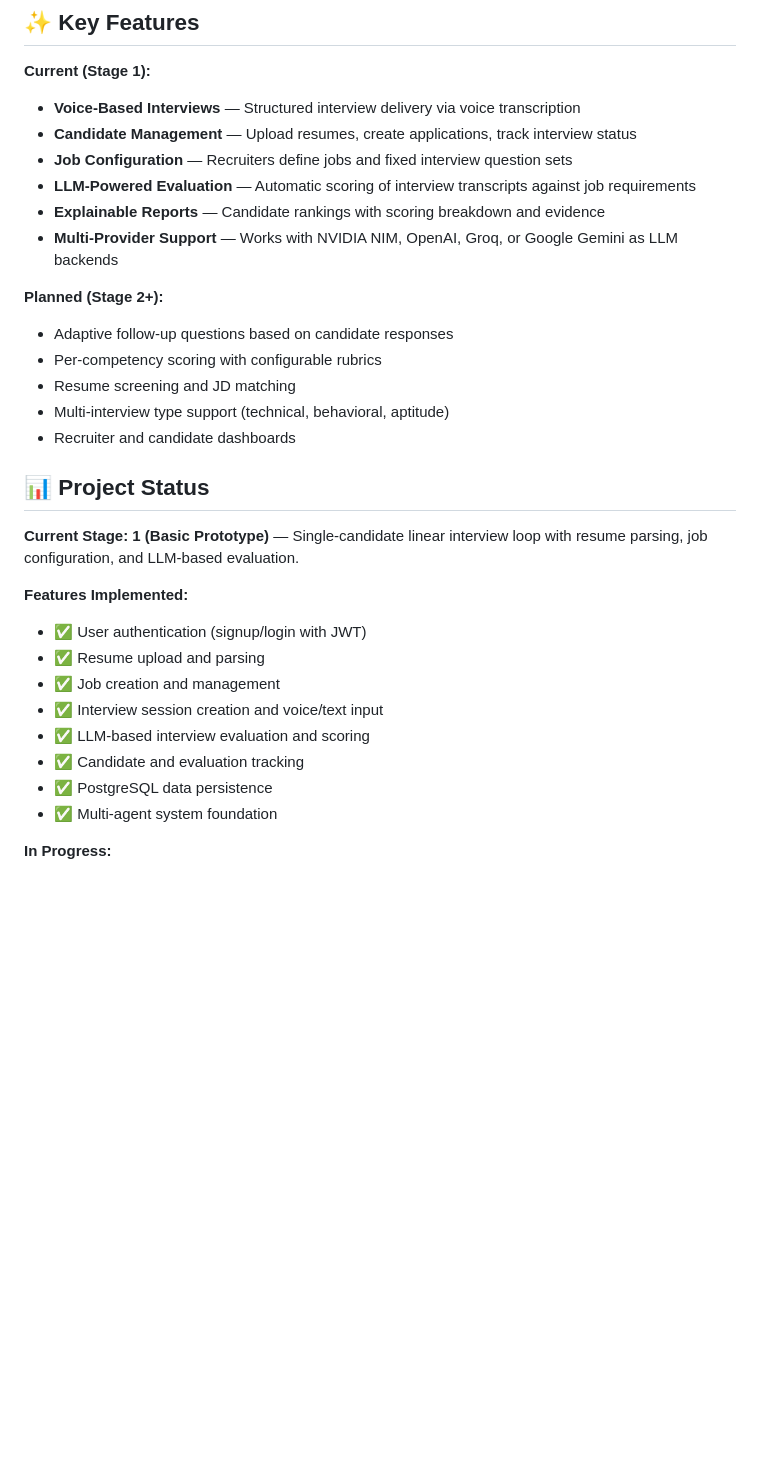
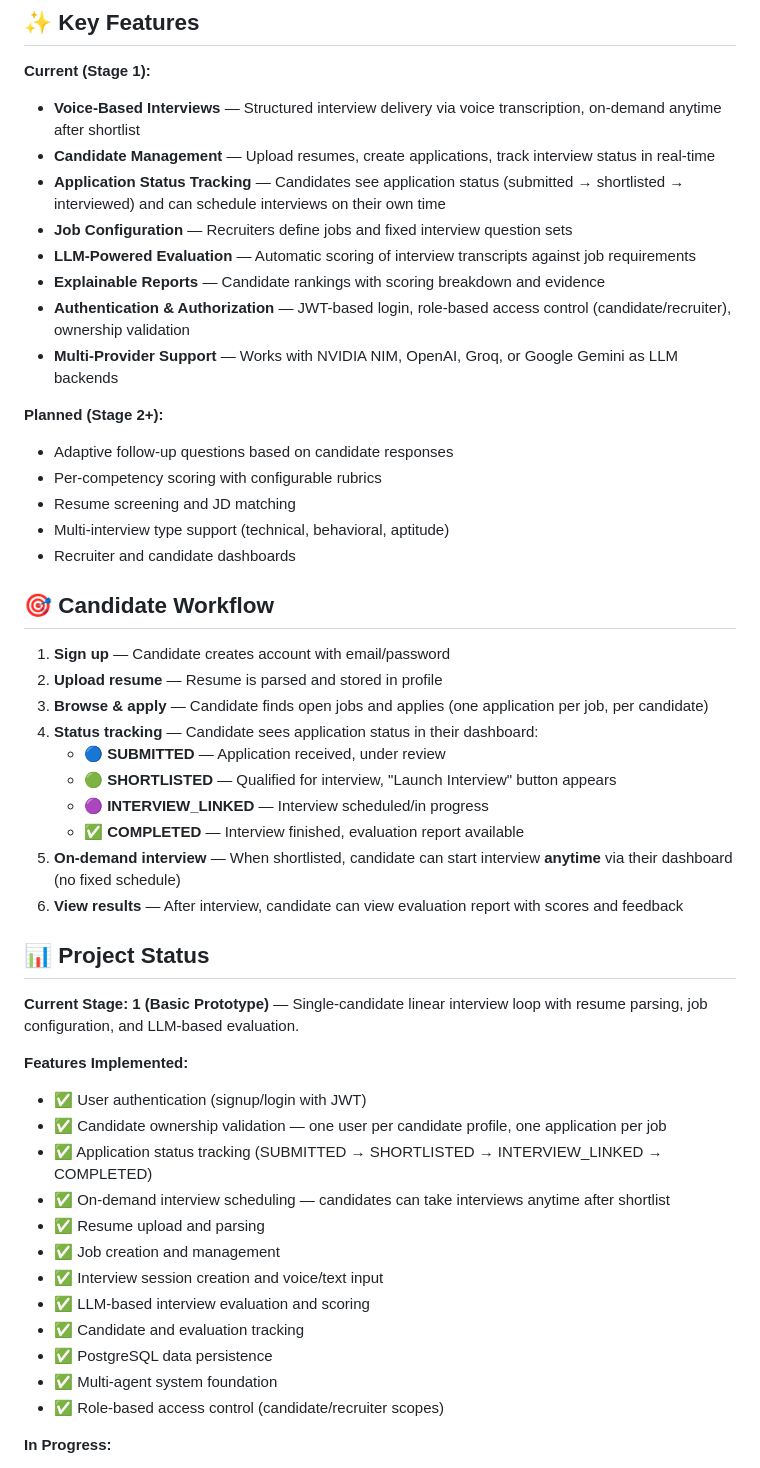
Before and after one commit to DevSidd2006/openhire, a Markdown page: README.md, the part around the change. Drawn GitHub-style; blank space fills up the shorter version.

Commit message:
added job status

```diff
--- a/README.md
+++ b/README.md
@@ -18,11 +18,13 @@ OpenHire automates campus hiring at scale by running structured voice interviews
 ## ✨ Key Features
 
 **Current (Stage 1):**
-- **Voice-Based Interviews** — Structured interview delivery via voice transcription
-- **Candidate Management** — Upload resumes, create applications, track interview status
+- **Voice-Based Interviews** — Structured interview delivery via voice transcription, on-demand anytime after shortlist
+- **Candidate Management** — Upload resumes, create applications, track interview status in real-time
+- **Application Status Tracking** — Candidates see application status (submitted → shortlisted → interviewed) and can schedule interviews on their own time
 - **Job Configuration** — Recruiters define jobs and fixed interview question sets
 - **LLM-Powered Evaluation** — Automatic scoring of interview transcripts against job requirements
 - **Explainable Reports** — Candidate rankings with scoring breakdown and evidence
+- **Authentication & Authorization** — JWT-based login, role-based access control (candidate/recruiter), ownership validation
 - **Multi-Provider Support** — Works with NVIDIA NIM, OpenAI, Groq, or Google Gemini as LLM backends
 
 **Planned (Stage 2+):**
@@ -32,12 +34,28 @@ OpenHire automates campus hiring at scale by running structured voice interviews
 - Multi-interview type support (technical, behavioral, aptitude)
 - Recruiter and candidate dashboards
 
+## 🎯 Candidate Workflow
+
+1. **Sign up** — Candidate creates account with email/password
+2. **Upload resume** — Resume is parsed and stored in profile
+3. **Browse & apply** — Candidate finds open jobs and applies (one application per job, per candidate)
+4. **Status tracking** — Candidate sees application status in their dashboard:
+   - 🔵 **SUBMITTED** — Application received, under review
+   - 🟢 **SHORTLISTED** — Qualified for interview, "Launch Interview" button appears
+   - 🟣 **INTERVIEW_LINKED** — Interview scheduled/in progress
+   - ✅ **COMPLETED** — Interview finished, evaluation report available
+5. **On-demand interview** — When shortlisted, candidate can start interview **anytime** via their dashboard (no fixed schedule)
+6. **View results** — After interview, candidate can view evaluation report with scores and feedback
+
 ## 📊 Project Status
 
 **Current Stage: 1 (Basic Prototype)** — Single-candidate linear interview loop with resume parsing, job configuration, and LLM-based evaluation.
 
 **Features Implemented:**
 - ✅ User authentication (signup/login with JWT)
+- ✅ Candidate ownership validation — one user per candidate profile, one application per job
+- ✅ Application status tracking (SUBMITTED → SHORTLISTED → INTERVIEW_LINKED → COMPLETED)
+- ✅ On-demand interview scheduling — candidates can take interviews anytime after shortlist
 - ✅ Resume upload and parsing
 - ✅ Job creation and management
 - ✅ Interview session creation and voice/text input
@@ -45,6 +63,7 @@ OpenHire automates campus hiring at scale by running structured voice interviews
 - ✅ Candidate and evaluation tracking
 - ✅ PostgreSQL data persistence
 - ✅ Multi-agent system foundation
+- ✅ Role-based access control (candidate/recruiter scopes)
 
 **In Progress:**
 - 🔄 Interview mediator and session management
```
